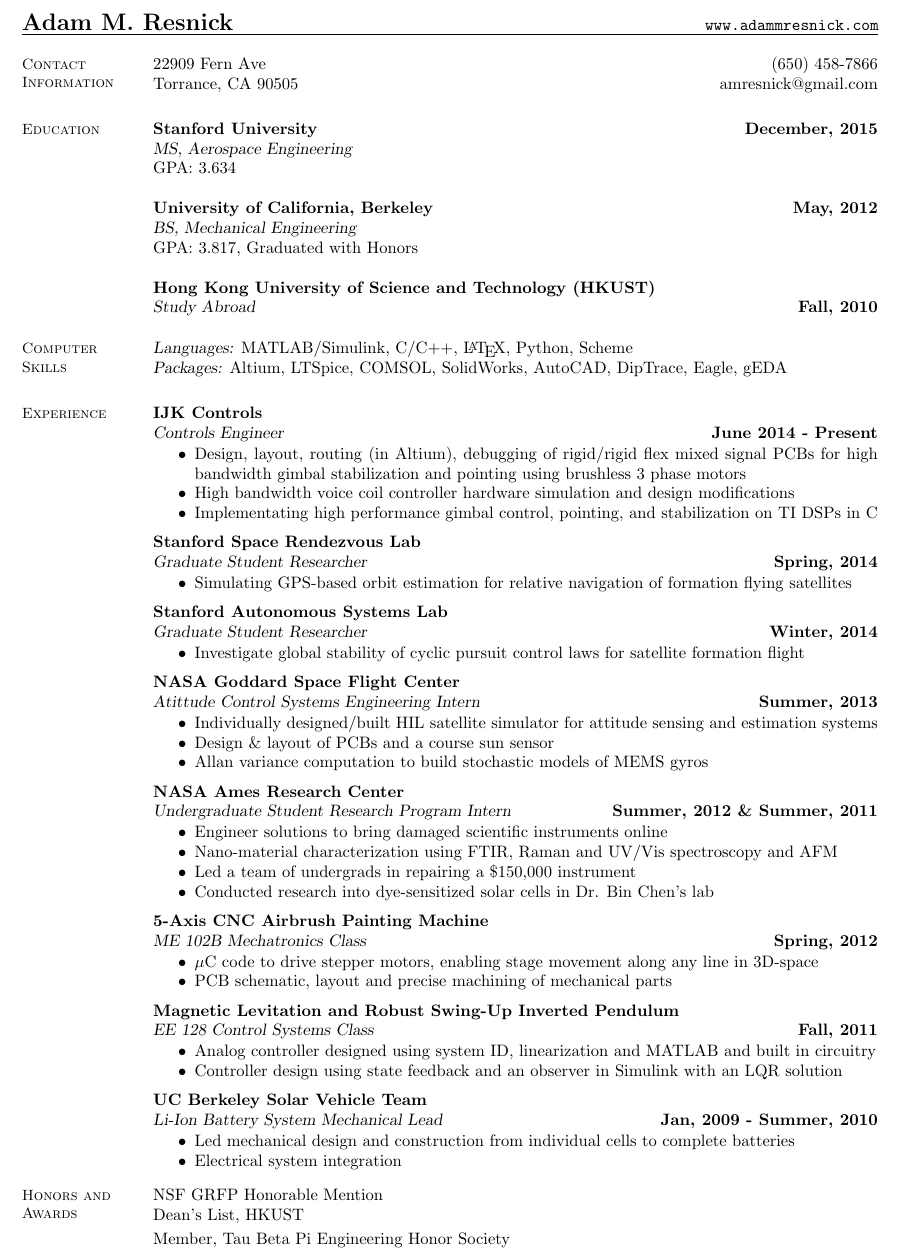
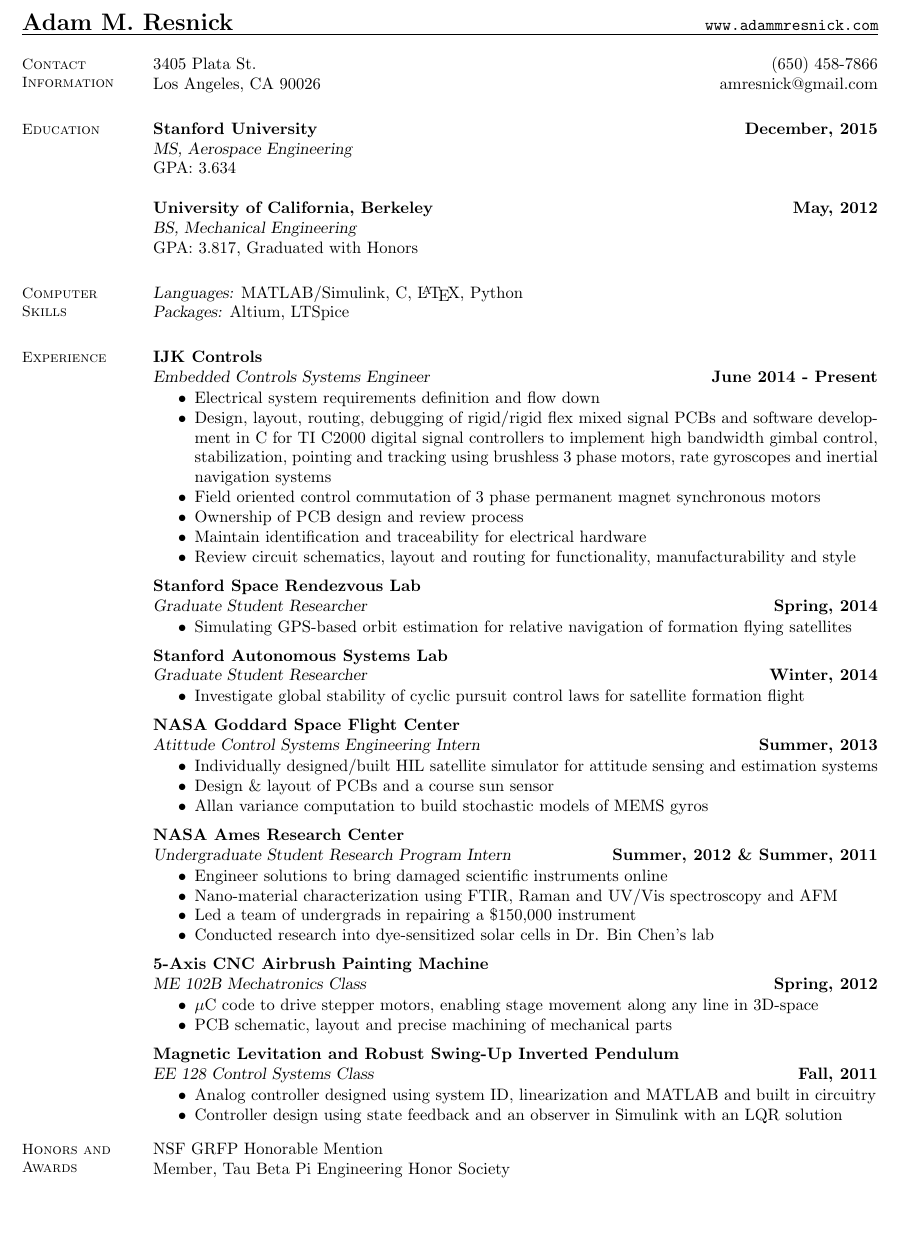
Before and after one commit to amresnick/Resume, a LaTeX CV (AdamResnickResume.tex): part of the page, cut so that both start at the same text, the shorter picture padded with empty space. Compiled offline with pdfLaTeX.

Commit message:
Updated resume with current address, and better description of my work at IJK.

```diff
--- a/AdamResnickResume.tex
+++ b/AdamResnickResume.tex
@@ -13,8 +13,8 @@
     % Contact Information
     \section{\mysidestyle Contact\\Information}
 
-    22909 Fern Ave						                           \hfill (650) 458-7866\\
-    Torrance, CA 90505								\hfill amresnick@gmail.com
+    3405 Plata St.						                       \hfill (650) 458-7866\\
+    Los Angeles, CA 90026								\hfill amresnick@gmail.com
 
     %__________________________________________________________________________________________________________________
     % Education
@@ -28,16 +28,16 @@
     \textsl{BS, Mechanical Engineering} \\%\vspace{-3mm} \\\vspace{-1mm}\\%
     GPA: 3.817, Graduated with Honors
 
-    \textbf{Hong Kong University of Science and Technology (HKUST)}\\
-    \textsl{Study Abroad} \hfill \textbf{Fall, 2010}\\ \vspace{-5mm}
+%    \textbf{Hong Kong University of Science and Technology (HKUST)}\\
+%    \textsl{Study Abroad} \hfill \textbf{Fall, 2010}\\ \vspace{-5mm}
 
 
     %__________________________________________________________________________________________________________________
     % Computer Skills
     \section{\mysidestyle Computer\\ Skills}
 
-    \textsl{Languages:} MATLAB/Simulink, C/C++, \LaTeX , Python, Scheme\\
-    \textsl{Packages:} Altium, LTSpice, COMSOL, SolidWorks, AutoCAD, DipTrace, Eagle, gEDA%\\
+    \textsl{Languages:} MATLAB/Simulink, C, \LaTeX , Python\\
+    \textsl{Packages:} Altium, LTSpice%\\
     %\textsl{Operating Systems:} Windows, Linux, OS X
 
 
@@ -46,11 +46,14 @@
     \section{\mysidestyle Experience}
 
     \textbf{IJK Controls}\\
-    \textsl{Controls Engineer} \hfill \textbf{June 2014 - Present}\\ \vspace{-4mm}
+    \textsl{Embedded Controls Systems Engineer} \hfill \textbf{June 2014 - Present}\\ \vspace{-4mm}
     \begin{itemize} \itemsep -2pt
-        \item Design, layout, routing (in Altium), debugging of rigid/rigid flex mixed signal PCBs for high bandwidth gimbal stabilization and pointing using brushless 3 phase motors
-        \item High bandwidth voice coil controller hardware simulation and design modifications
-        \item Implementating high performance gimbal control, pointing, and stabilization on TI DSPs in C
+       \item Electrical system requirements definition and flow down
+        \item Design, layout, routing, debugging of rigid/rigid flex mixed signal PCBs and software development in C for TI C2000 digital signal controllers to implement high bandwidth gimbal control, stabilization, pointing and tracking using brushless 3 phase motors, rate gyroscopes and inertial navigation systems
+        \item Field oriented control commutation of 3 phase permanent magnet synchronous motors
+        \item Ownership of PCB design and review process
+        \item Maintain identification and traceability for electrical hardware
+        \item Review circuit schematics, layout and routing for functionality, manufacturability and style
     \end{itemize} \vspace{-2.25mm}
 
     \textbf{Stanford Space Rendezvous Lab}\\
@@ -117,12 +120,12 @@
 %    	\item Investigate which synthesis parameters lead to highest quality nano-materials
 %    \end{itemize} \vspace{-2.25mm}
 
-    \textbf{UC Berkeley Solar Vehicle Team}\\
-    \textsl{Li-Ion Battery System Mechanical Lead} \hfill \textbf{Jan, 2009 - Summer, 2010}\\ \vspace{-4mm}
-    \begin{itemize} \itemsep -2pt
-    	\item Led mechanical design and construction from individual cells to complete batteries
-    	\item Electrical system integration
-    \end{itemize} \vspace{-2.25mm}
+%    \textbf{UC Berkeley Solar Vehicle Team}\\
+%    \textsl{Li-Ion Battery System Mechanical Lead} \hfill \textbf{Jan, 2009 - Summer, 2010}\\ \vspace{-4mm}
+%    \begin{itemize} \itemsep -2pt
+%    	\item Led mechanical design and construction from individual cells to complete batteries
+%    	\item Electrical system integration
+%    \end{itemize} \vspace{-2.25mm}
 
 %__________________________________________________________________________________________________________________
     %
@@ -131,7 +134,7 @@
 
     NSF GRFP Honorable Mention                    \\
     %Student Private Pilot, 7 Hours PIC           \\
-    Dean's List, HKUST \vspace{1mm}               \\
+    %Dean's List, HKUST \vspace{1mm}               \\
     Member, Tau Beta Pi Engineering Honor Society \\
 
 \begin{comment}
@@ -196,29 +199,29 @@
     Resnick, Adam M., ``Flexible Materials for Use in Dye Sensitized Solar Cell Electrodes'',
     Presented as part of the Summer Scientific Poster Session, NASA Ames Research Center, August, 20, 2011.
 
-    Paliwal, K.K., Shannon, B.J., Lyons, J.G. and K.K. W\'ojcicki,
-    ``Speech-signal-based frequency warping'',
-    \textsl{IEEE Signal Process. Lett.}, Vol. 16, No. 4, pp. 319-322, 2009.
-
-\vspace{-2mm}
-    Paliwal, K.K. and K.K. W\'ojcicki,
-    ``Effect of analysis window duration on speech intelligibility'',
-    \textsl{IEEE Signal Process. Lett.}, Vol. 15, pp. 785-788, 2008.
-
-\vspace{-2mm}
-    Stark, A.P., W\'ojcicki, K.K., Lyons, J.G. and K.K. Paliwal,
-    ``Noise driven short time phase spectrum compensation procedure for speech enhancement'',
-    In \textsl{Proc. INTERSPEECH}, pp. 549-552, 2008.
-
-\vspace{-2mm}
-    W\'ojcicki, K.K., Milacic, M., Stark, A.P., Lyons, J.G. and K.K. Paliwal,
-    ``Exploiting conjugate symmetry of the short-time Fourier spectrum for speech enhancement'',
-    \textsl{IEEE Signal Process. Lett.}, Vol. 15, pp. 461-464, 2008.
-
-\vspace{-2mm}
-    W\'ojcicki, K.K. and K.K. Paliwal,
-    ``Importance of the dynamic range of an analysis window function for phase-only and magnitude-only reconstruction of speech'',
-    In \textsl{Proc. ICASSP}, pp. 729-733, 2007.
+%    Paliwal, K.K., Shannon, B.J., Lyons, J.G. and K.K. W\'ojcicki,
+%    ``Speech-signal-based frequency warping'',
+%    \textsl{IEEE Signal Process. Lett.}, Vol. 16, No. 4, pp. 319-322, 2009.
+%
+%\vspace{-2mm}
+%    Paliwal, K.K. and K.K. W\'ojcicki,
+%    ``Effect of analysis window duration on speech intelligibility'',
+%    \textsl{IEEE Signal Process. Lett.}, Vol. 15, pp. 785-788, 2008.
+%
+%\vspace{-2mm}
+%    Stark, A.P., W\'ojcicki, K.K., Lyons, J.G. and K.K. Paliwal,
+%    ``Noise driven short time phase spectrum compensation procedure for speech enhancement'',
+%    In \textsl{Proc. INTERSPEECH}, pp. 549-552, 2008.
+%
+%\vspace{-2mm}
+%    W\'ojcicki, K.K., Milacic, M., Stark, A.P., Lyons, J.G. and K.K. Paliwal,
+%    ``Exploiting conjugate symmetry of the short-time Fourier spectrum for speech enhancement'',
+%    \textsl{IEEE Signal Process. Lett.}, Vol. 15, pp. 461-464, 2008.
+%
+%\vspace{-2mm}
+%    W\'ojcicki, K.K. and K.K. Paliwal,
+%    ``Importance of the dynamic range of an analysis window function for phase-only and magnitude-only reconstruction of speech'',
+%    In \textsl{Proc. ICASSP}, pp. 729-733, 2007.
 
 
 
```
